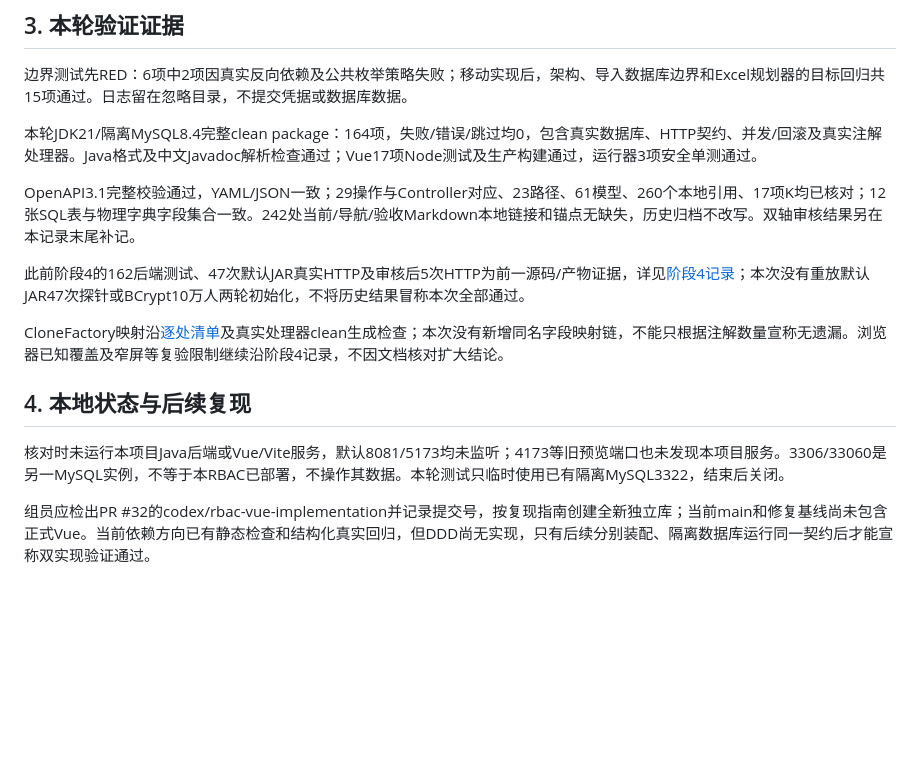
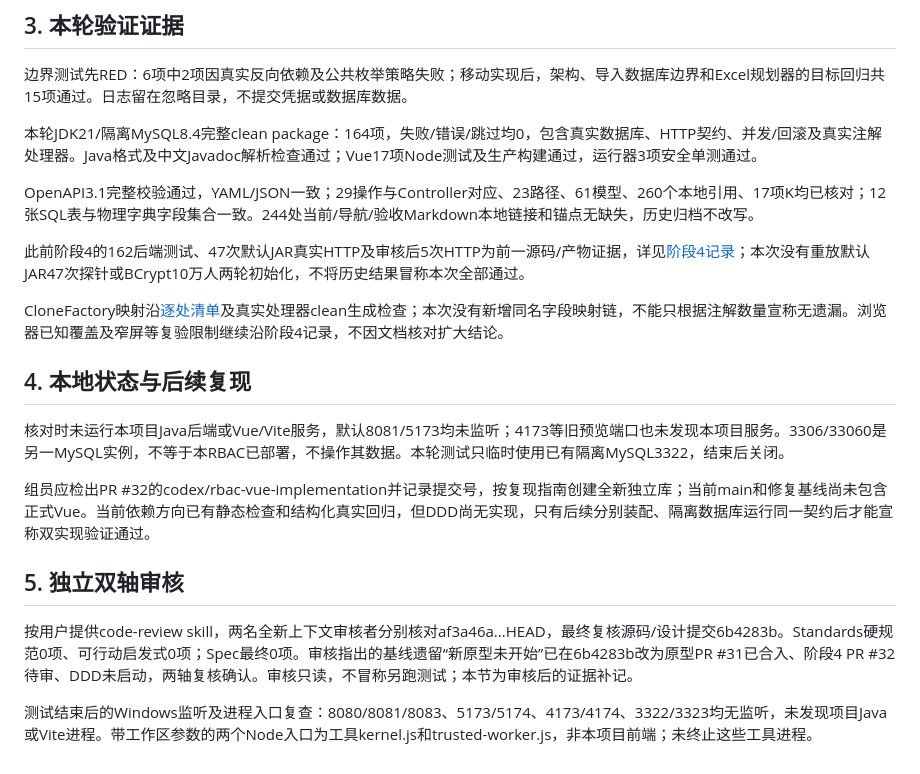
Before and after one commit to minxuanbo/ooad-course-project, a Markdown page: docs/acceptance/final-alignment.md, the part around the change. Rendered like a GitHub page; blank space fills up the shorter version.

Commit message:
docs: record final alignment review and service status

```diff
--- a/docs/acceptance/final-alignment.md
+++ b/docs/acceptance/final-alignment.md
@@ -24,7 +24,7 @@
 
 本轮JDK21/隔离MySQL8.4完整clean package：164项，失败/错误/跳过均0，包含真实数据库、HTTP契约、并发/回滚及真实注解处理器。Java格式及中文Javadoc解析检查通过；Vue17项Node测试及生产构建通过，运行器3项安全单测通过。
 
-OpenAPI3.1完整校验通过，YAML/JSON一致；29操作与Controller对应、23路径、61模型、260个本地引用、17项K均已核对；12张SQL表与物理字典字段集合一致。242处当前/导航/验收Markdown本地链接和锚点无缺失，历史归档不改写。双轴审核结果另在本记录末尾补记。
+OpenAPI3.1完整校验通过，YAML/JSON一致；29操作与Controller对应、23路径、61模型、260个本地引用、17项K均已核对；12张SQL表与物理字典字段集合一致。244处当前/导航/验收Markdown本地链接和锚点无缺失，历史归档不改写。
 
 此前阶段4的162后端测试、47次默认JAR真实HTTP及审核后5次HTTP为前一源码/产物证据，详见[阶段4记录](stage4-vue.md)；本次没有重放默认JAR47次探针或BCrypt10万人两轮初始化，不将历史结果冒称本次全部通过。
 
@@ -35,3 +35,9 @@ CloneFactory映射沿[逐处清单](stage4-mapping-audit.md)及真实处理器cl
 核对时未运行本项目Java后端或Vue/Vite服务，默认8081/5173均未监听；4173等旧预览端口也未发现本项目服务。3306/33060是另一MySQL实例，不等于本RBAC已部署，不操作其数据。本轮测试只临时使用已有隔离MySQL3322，结束后关闭。
 
 组员应检出PR #32的codex/rbac-vue-implementation并记录提交号，按复现指南创建全新独立库；当前main和修复基线尚未包含正式Vue。当前依赖方向已有静态检查和结构化真实回归，但DDD尚无实现，只有后续分别装配、隔离数据库运行同一契约后才能宣称双实现验证通过。
+
+## 5. 独立双轴审核
+
+按用户提供code-review skill，两名全新上下文审核者分别核对af3a46a...HEAD，最终复核源码/设计提交6b4283b。Standards硬规范0项、可行动启发式0项；Spec最终0项。审核指出的基线遗留“新原型未开始”已在6b4283b改为原型PR #31已合入、阶段4 PR #32待审、DDD未启动，两轴复核确认。审核只读，不冒称另跑测试；本节为审核后的证据补记。
+
+测试结束后的Windows监听及进程入口复查：8080/8081/8083、5173/5174、4173/4174、3322/3323均无监听，未发现项目Java或Vite进程。带工作区参数的两个Node入口为工具kernel.js和trusted-worker.js，非本项目前端；未终止这些工具进程。
```
